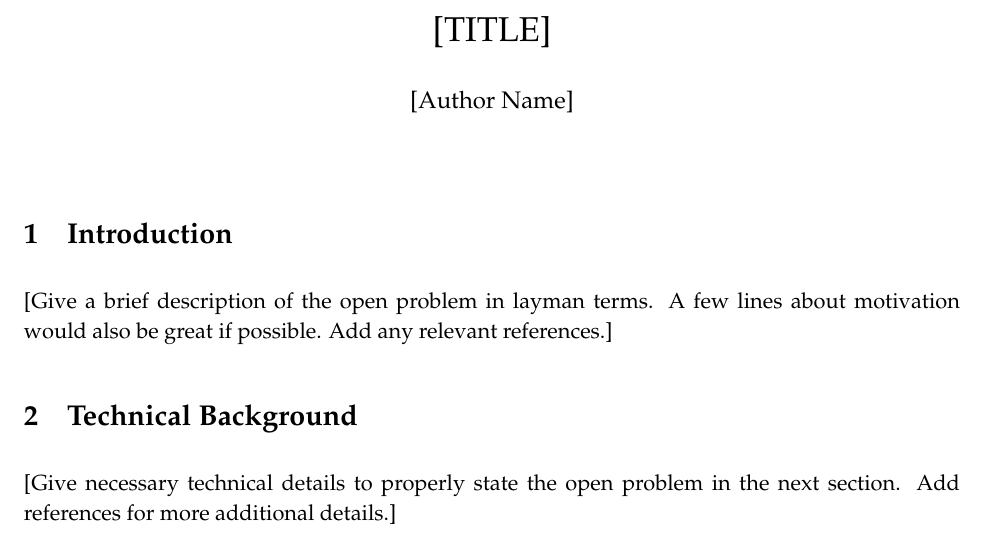
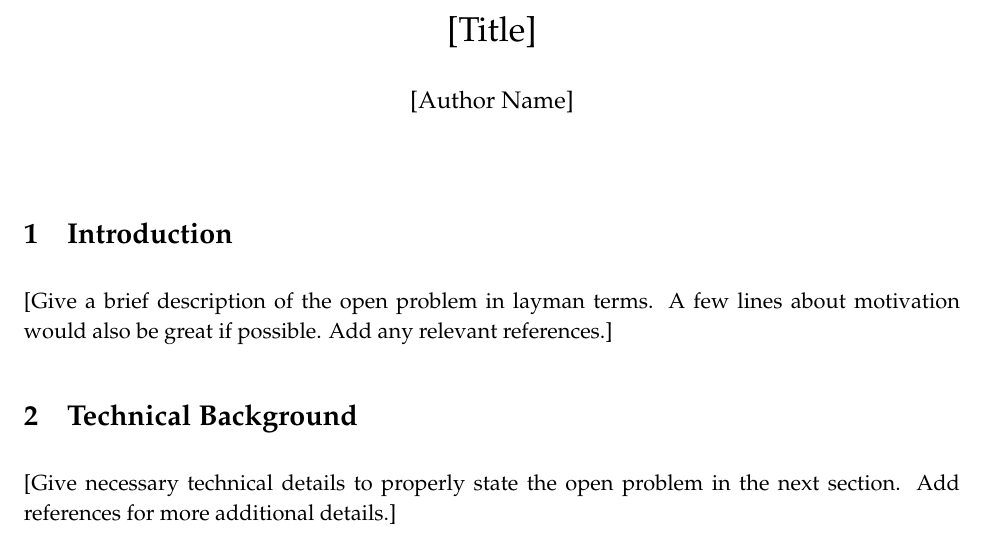
Before and after one commit to asaenz16/PANEM2023, a LaTeX document (Open Problems/Template[Discriptive Title]/OpenProblemTemplate.tex): part of the page, cut at the place of the change. Compiled offline with pdfLaTeX.

Commit message:
Update OpenProblemTemplate.tex

```diff
--- a/Open Problems/Template[Discriptive Title]/OpenProblemTemplate.tex
+++ b/Open Problems/Template[Discriptive Title]/OpenProblemTemplate.tex
@@ -80,7 +80,7 @@
 
 \begin{document}
 
-\title{[TITLE]}
+\title{[Title]}
 
 \author{[Author Name]}
 % \author{Axel Iv\'an S\'aenz Rodr\'iguez}
```
